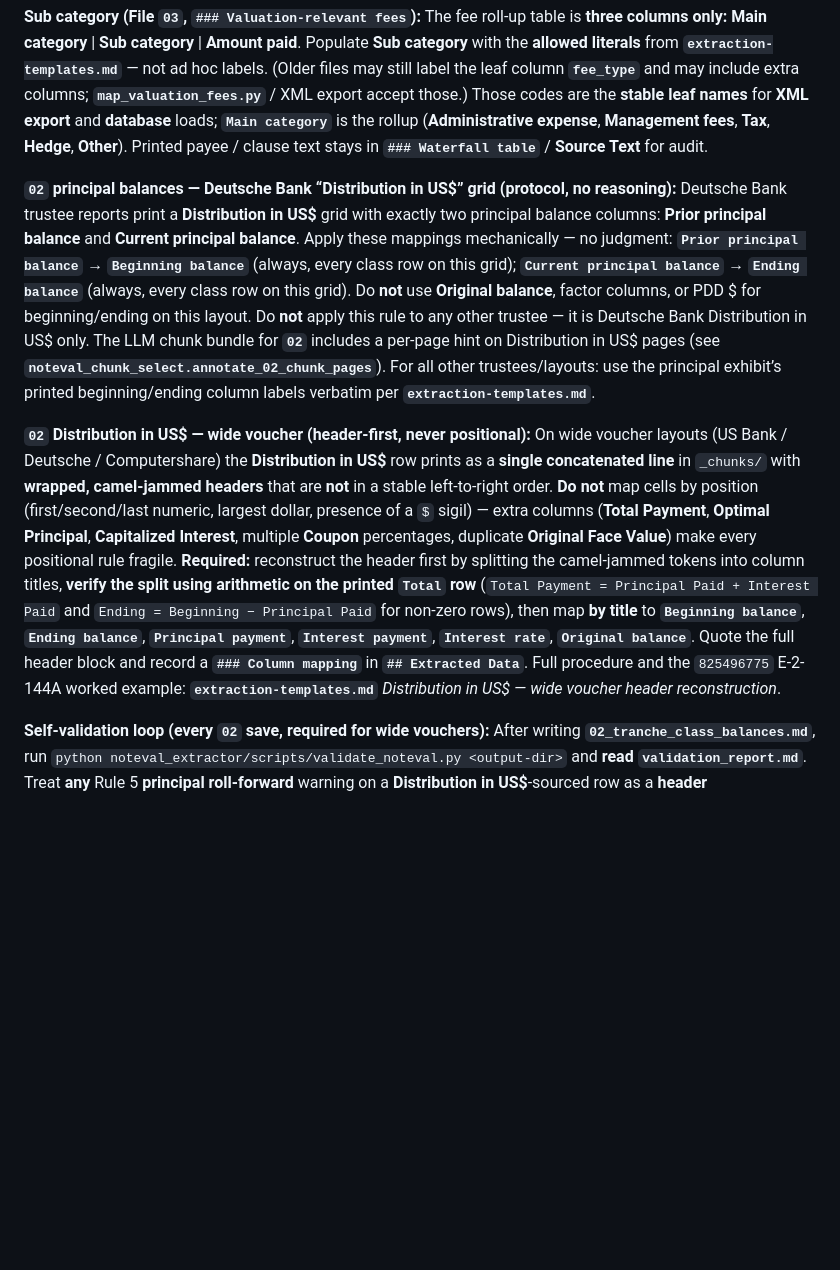
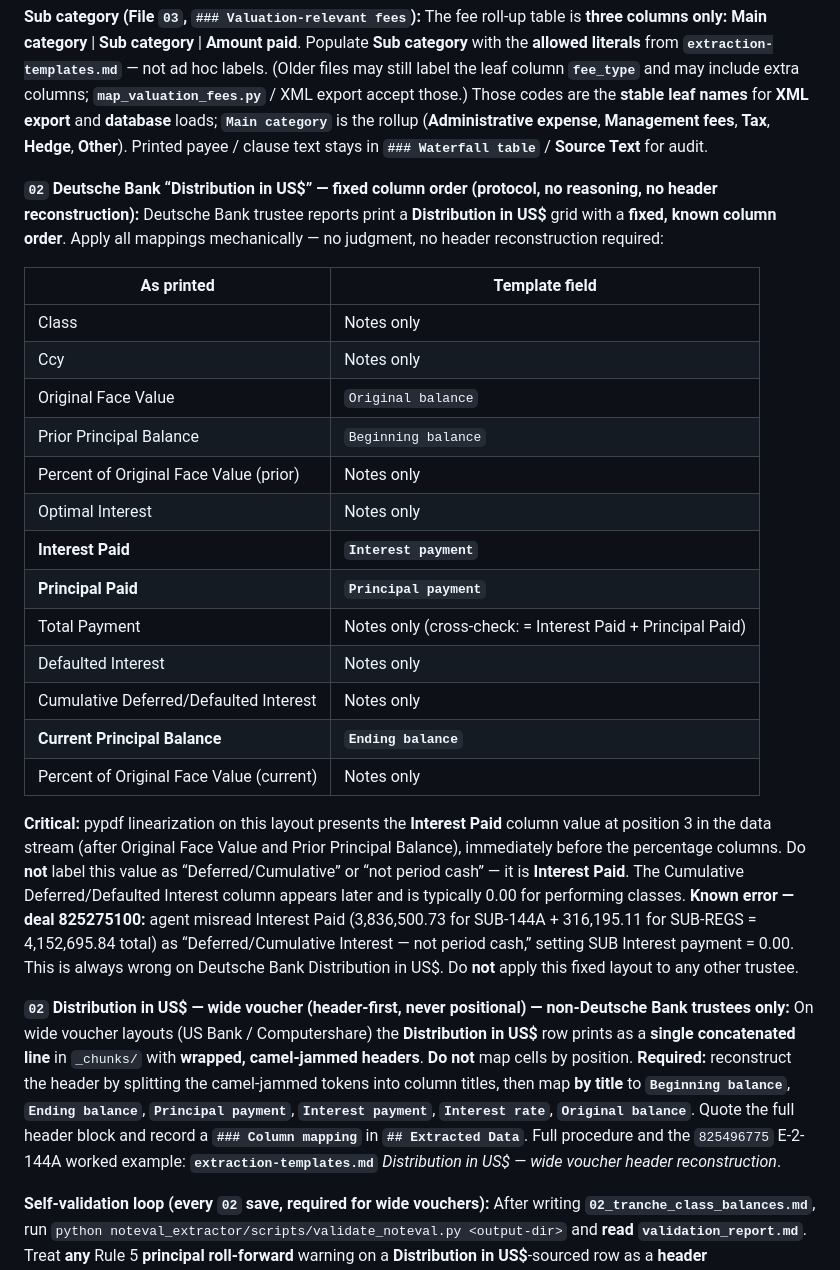
Before and after one commit to ychen51797/noteval-reading-project, a Markdown page: noteval_extractor/SKILL.md, the part around the change. GitHub-like rendering; blank space fills up the shorter version.

Commit message:
Add Deutsche Bank fixed column order protocol to SKILL.md
- Replace the generic "prior/current principal balance" DB rule with the
  full fixed column order for Distribution in US$:
  Class | Ccy | Original Face Value | Prior Principal Balance |
  % OFV | Optimal Interest | Interest Paid | Principal Paid |
  Total Payment | Defaulted Interest | Cumulative Deferred/Defaulted |
  Current Principal Balance | % OFV (current)
- Document pypdf linearization quirk: Interest Paid appears at data stream
  position 3, before the % columns — must not be labeled Deferred/Cumulative
- Add known error example: deal 825275100 SUB interest payment set to 0.00
  instead of 4,152,695.84 due to column mislabeling
- Narrow wide voucher header reconstruction rule to non-Deutsche Bank trustees
  only (US Bank / Computershare) — DB layout is now fixed protocol, no
  reconstruction needed

Co-authored-by: Cursor <cursoragent@cursor.com>

```diff
--- a/noteval_extractor/SKILL.md
+++ b/noteval_extractor/SKILL.md
@@ -22,9 +22,27 @@ You are the **note valuation extraction agent**. Your job is to turn trustee / n
 
 **Sub category (File `03`, `### Valuation-relevant fees`):** The fee roll-up table is **three columns only:** **Main category** | **Sub category** | **Amount paid**. Populate **Sub category** with the **allowed literals** from **`extraction-templates.md`** — not ad hoc labels. (Older files may still label the leaf column **`fee_type`** and may include extra columns; **`map_valuation_fees.py`** / XML export accept those.) Those codes are the **stable leaf names** for **XML export** and **database** loads; **`Main category`** is the rollup (**Administrative expense**, **Management fees**, **Tax**, **Hedge**, **Other**). Printed payee / clause text stays in **`### Waterfall table`** / **Source Text** for audit.
 
-**`02` principal balances — Deutsche Bank “Distribution in US$” grid (protocol, no reasoning):** Deutsche Bank trustee reports print a **Distribution in US$** grid with exactly two principal balance columns: **Prior principal balance** and **Current principal balance**. Apply these mappings mechanically — no judgment: **`Prior principal balance`** → **`Beginning balance`** (always, every class row on this grid); **`Current principal balance`** → **`Ending balance`** (always, every class row on this grid). Do **not** use **Original balance**, factor columns, or PDD $ for beginning/ending on this layout. Do **not** apply this rule to any other trustee — it is Deutsche Bank Distribution in US$ only. The LLM chunk bundle for **`02`** includes a per-page hint on Distribution in US$ pages (see **`noteval_chunk_select.annotate_02_chunk_pages`**). For all other trustees/layouts: use the principal exhibit’s printed beginning/ending column labels verbatim per **`extraction-templates.md`**.
+**`02` Deutsche Bank “Distribution in US$” — fixed column order (protocol, no reasoning, no header reconstruction):** Deutsche Bank trustee reports print a **Distribution in US$** grid with a **fixed, known column order**. Apply all mappings mechanically — no judgment, no header reconstruction required:
 
-**`02` Distribution in US$ — wide voucher (header-first, never positional):** On wide voucher layouts (US Bank / Deutsche / Computershare) the **Distribution in US$** row prints as a **single concatenated line** in `_chunks/` with **wrapped, camel-jammed headers** that are **not** in a stable left-to-right order. **Do not** map cells by position (first/second/last numeric, largest dollar, presence of a `$` sigil) — extra columns (**Total Payment**, **Optimal Principal**, **Capitalized Interest**, multiple **Coupon** percentages, duplicate **Original Face Value**) make every positional rule fragile. **Required:** reconstruct the header first by splitting the camel-jammed tokens into column titles, **verify the split using arithmetic on the printed `Total` row** (`Total Payment = Principal Paid + Interest Paid` and `Ending = Beginning − Principal Paid` for non-zero rows), then map **by title** to **`Beginning balance`**, **`Ending balance`**, **`Principal payment`**, **`Interest payment`**, **`Interest rate`**, **`Original balance`**. Quote the full header block and record a **`### Column mapping`** in **`## Extracted Data`**. Full procedure and the `825496775` E-2-144A worked example: **`extraction-templates.md`** *Distribution in US$ — wide voucher header reconstruction*.
+| As printed | Template field |
+|------------|----------------|
+| Class | Notes only |
+| Ccy | Notes only |
+| Original Face Value | `Original balance` |
+| Prior Principal Balance | `Beginning balance` |
+| Percent of Original Face Value (prior) | Notes only |
+| Optimal Interest | Notes only |
+| **Interest Paid** | **`Interest payment`** |
+| **Principal Paid** | **`Principal payment`** |
+| Total Payment | Notes only (cross-check: = Interest Paid + Principal Paid) |
+| Defaulted Interest | Notes only |
+| Cumulative Deferred/Defaulted Interest | Notes only |
+| **Current Principal Balance** | **`Ending balance`** |
+| Percent of Original Face Value (current) | Notes only |
+
+**Critical:** pypdf linearization on this layout presents the **Interest Paid** column value at position 3 in the data stream (after Original Face Value and Prior Principal Balance), immediately before the percentage columns. Do **not** label this value as “Deferred/Cumulative” or “not period cash” — it is **Interest Paid**. The Cumulative Deferred/Defaulted Interest column appears later and is typically 0.00 for performing classes. **Known error — deal 825275100:** agent misread Interest Paid (3,836,500.73 for SUB-144A + 316,195.11 for SUB-REGS = 4,152,695.84 total) as “Deferred/Cumulative Interest — not period cash,” setting SUB Interest payment = 0.00. This is always wrong on Deutsche Bank Distribution in US$. Do **not** apply this fixed layout to any other trustee.
+
+**`02` Distribution in US$ — wide voucher (header-first, never positional) — non-Deutsche Bank trustees only:** On wide voucher layouts (US Bank / Computershare) the **Distribution in US$** row prints as a **single concatenated line** in `_chunks/` with **wrapped, camel-jammed headers**. **Do not** map cells by position. **Required:** reconstruct the header by splitting the camel-jammed tokens into column titles, then map **by title** to **`Beginning balance`**, **`Ending balance`**, **`Principal payment`**, **`Interest payment`**, **`Interest rate`**, **`Original balance`**. Quote the full header block and record a **`### Column mapping`** in **`## Extracted Data`**. Full procedure and the `825496775` E-2-144A worked example: **`extraction-templates.md`** *Distribution in US$ — wide voucher header reconstruction*.
 
 **Self-validation loop (every `02` save, required for wide vouchers):** After writing **`02_tranche_class_balances.md`**, run `python noteval_extractor/scripts/validate_noteval.py <output-dir>` and **read `validation_report.md`**. Treat **any** Rule 5 **principal roll-forward** warning on a **Distribution in US$**-sourced row as a **header reconstruction failure** (the most common signature is a single-class delta equal to that class's **`Interest payment`** — i.e. **Total Payment** copied into **`Ending balance`**). Re-split the camel-jammed header, re-tie the `Total` row arithmetic, re-map by title, save, and re-run the validator. Loop until Rule 5 passes (or the trustee's own printed columns demonstrably fail to tie — document in **Notes** with the failing line quoted).
 
```
